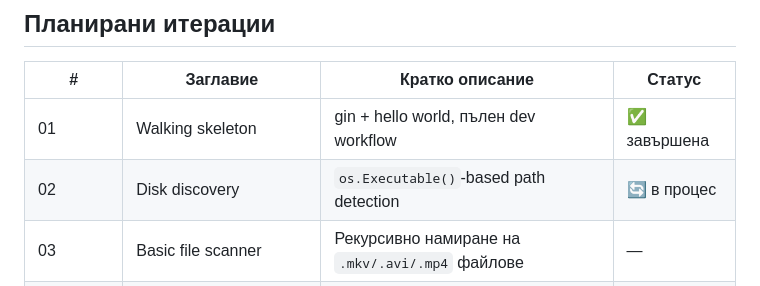
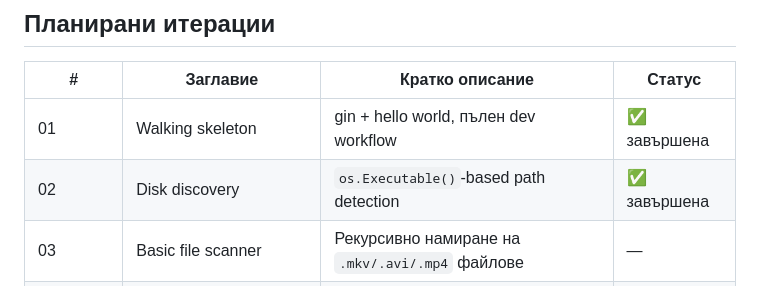
Before and after one commit to yankogovedarov/movies-project, a Markdown page: docs/Итерации/Итерации - правила и план.md, the part around the change. Drawn GitHub-style.

Commit message:
Итерация 02: маркирана като завършена в docs

```diff
--- a/docs/Итерации/Итерации - правила и план.md
+++ b/docs/Итерации/Итерации - правила и план.md
@@ -29,7 +29,7 @@
 | # | Заглавие | Кратко описание | Статус |
 |---|----------|-----------------|--------|
 | 01 | Walking skeleton | gin + hello world, пълен dev workflow | ✅ завършена |
-| 02 | Disk discovery | `os.Executable()`-based path detection | 🔄 в процес |
+| 02 | Disk discovery | `os.Executable()`-based path detection | ✅ завършена |
 | 03 | Basic file scanner | Рекурсивно намиране на `.mkv/.avi/.mp4` файлове | — |
 | 04 | Sample filtering | Skip < 50 MB видео когато има по-голям sibling | — |
 | 05 | Excluded folders | Hardcoded exclude list в scanner | — |
```
Also changed, not shown: docs/Итерации/Итерация 02 - Disk discovery.md (+1 -1 lines).
